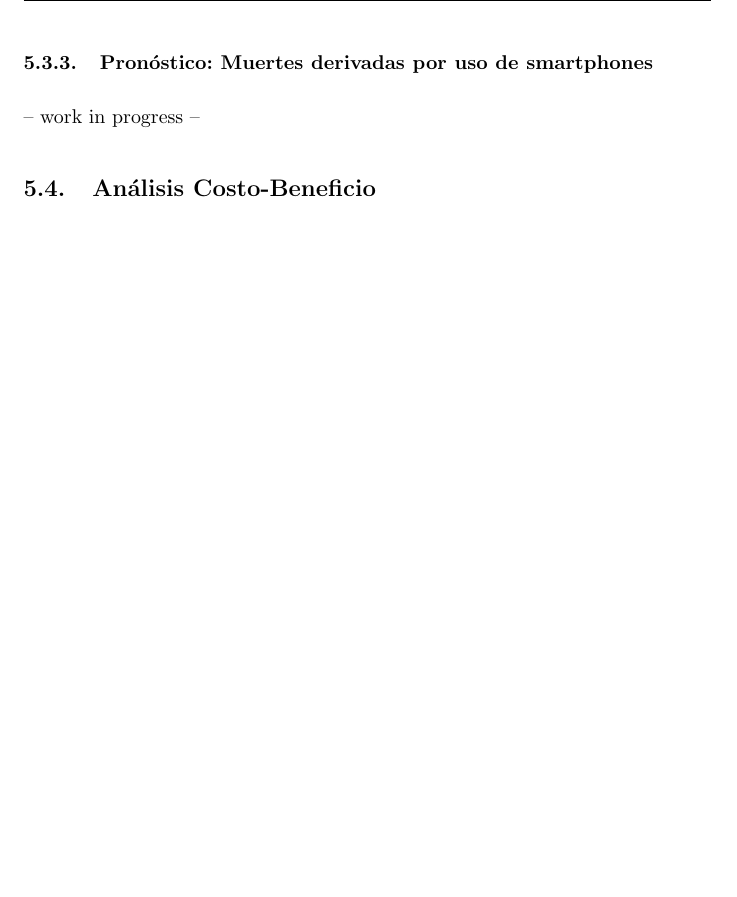
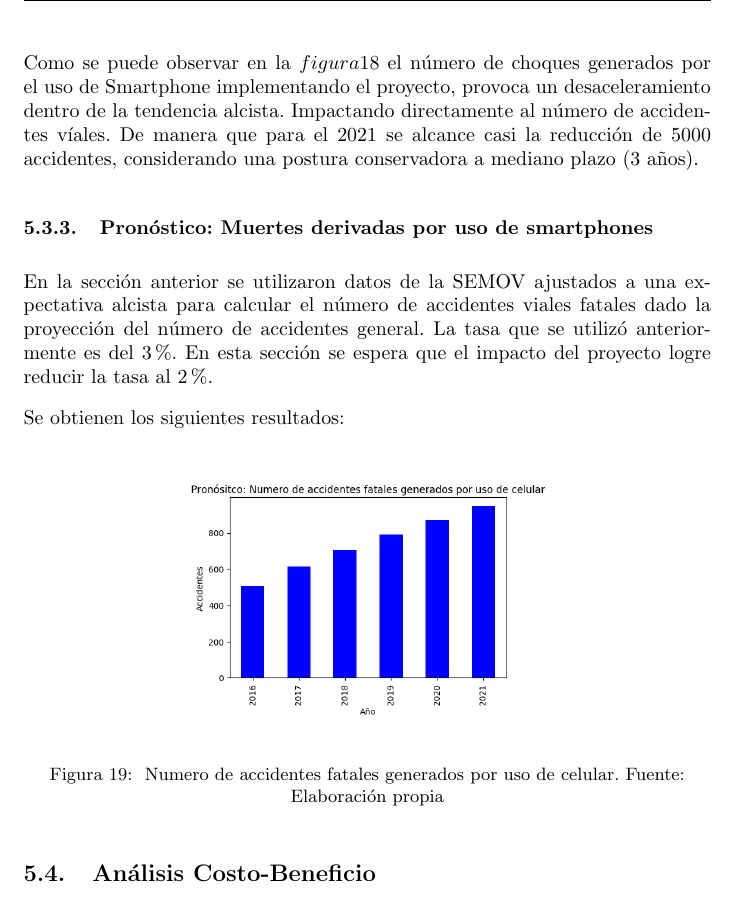
Before and after one commit to RHDZMOTA/accidentes-viales-zmg, a LaTeX document (main.tex): part of page 24 of 28 before the commit and part of page 24 of 29 after it, cut at the place of the change, the shorter picture padded with empty space. Compiled offline with pdfLaTeX.

Commit message:
Update on Overleaf.

```diff
--- a/main.tex
+++ b/main.tex
@@ -514,11 +514,20 @@ De esta manera, podemos decir que con un cambio mínimo del 0,02 se espera una r
 	\includegraphics[width=0.6\textwidth]{resources/img/smart_accidents_after.png}
 	\caption{\label{fig:smart_accidents_after} Accidentes viales. Fuente: Elaboración propia con información de la SEMOV}
     \end{figure}
-
+Como se puede observar en la $figura 18$ el número de choques generados por el uso de Smartphone implementando el proyecto, provoca un desaceleramiento dentro de la tendencia alcista. Impactando directamente al número de accidentes víales. De manera que para el 2021 se alcance casi la reducción de 5000 accidentes, considerando una postura conservadora a mediano plazo (3 años).
 
 \subsubsection{Pronóstico: Muertes derivadas por uso de smartphones}
 
--- work in progress --
+En la sección anterior se utilizaron datos de la SEMOV ajustados a una expectativa alcista para calcular el número
+de accidentes viales fatales dado la proyección del número de accidentes general. La tasa que se utilizó anteriormente
+es del 3\%. En esta sección se espera que el impacto del proyecto logre reducir la tasa al 2\%.
+
+Se obtienen los siguientes resultados:
+
+	\begin{figure}[H]\centering
+	\includegraphics[width=0.6\textwidth]{resources/img/smart_accidents_deaths.png}
+	\caption{\label{fig:prono_accidentes_fatales} Numero de accidentes fatales generados por uso de celular. Fuente: Elaboración propia}
+    \end{figure}
 
 \subsection{Análisis Costo-Beneficio}
 % * <rohdzmota@gmail.com> 2018-02-17T00:17:19.479Z:
```
